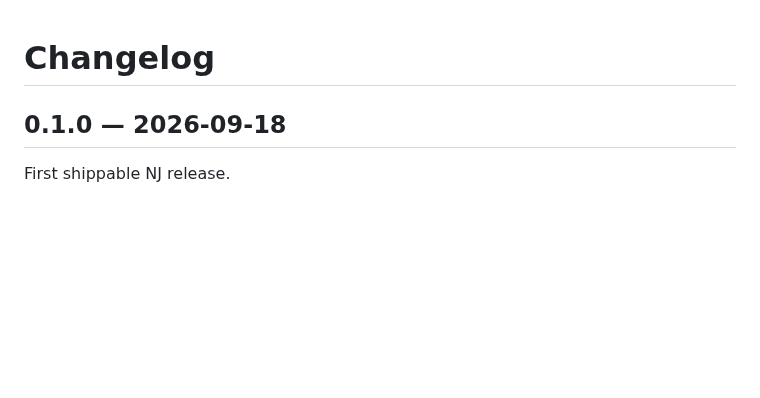
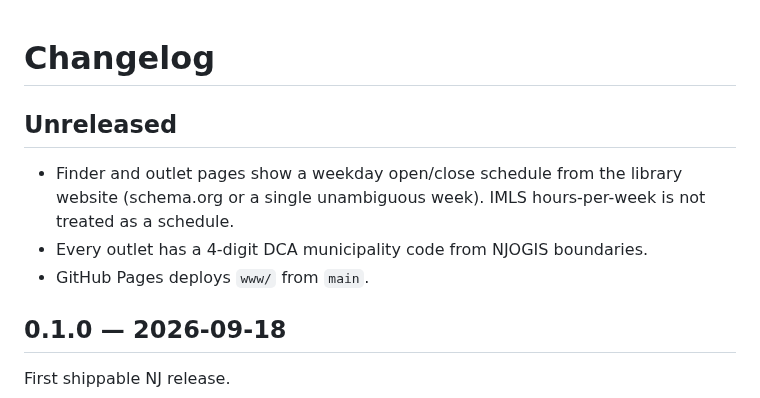
Before and after one commit to jacobyoby/nostos, a Markdown page: CHANGELOG.md, the part around the change. GitHub-like rendering; blank space fills up the shorter version.

```diff
--- a/CHANGELOG.md
+++ b/CHANGELOG.md
@@ -1,4 +1,10 @@
 # Changelog
+
+## Unreleased
+
+- Finder and outlet pages show a weekday open/close schedule from the library website (schema.org or a single unambiguous week). IMLS hours-per-week is not treated as a schedule.
+- Every outlet has a 4-digit DCA municipality code from NJOGIS boundaries.
+- GitHub Pages deploys `www/` from `main`.
 
 ## 0.1.0 — 2026-09-18
 
```
Also changed, not shown: README.md (+6 -4 lines), docs/screenshots/finder.png, docs/screenshots/outlet.png, 12 other files.
